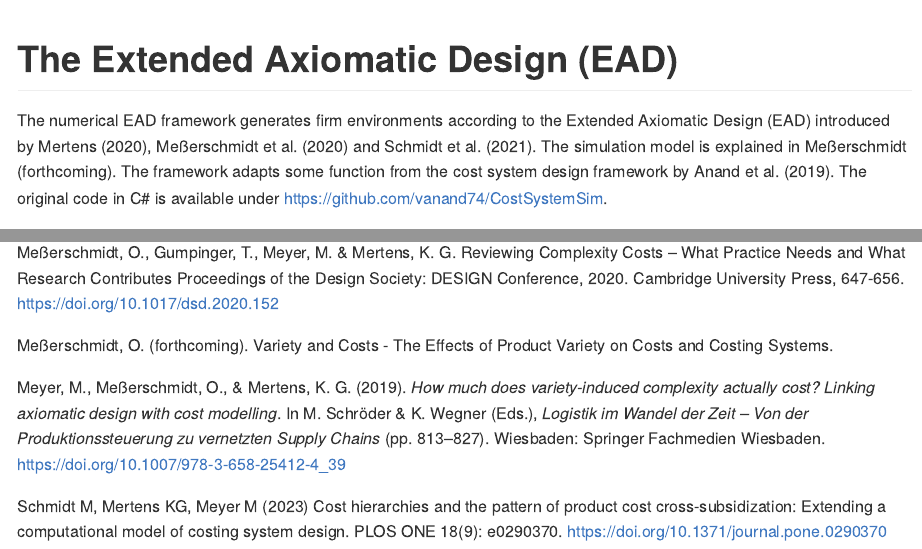
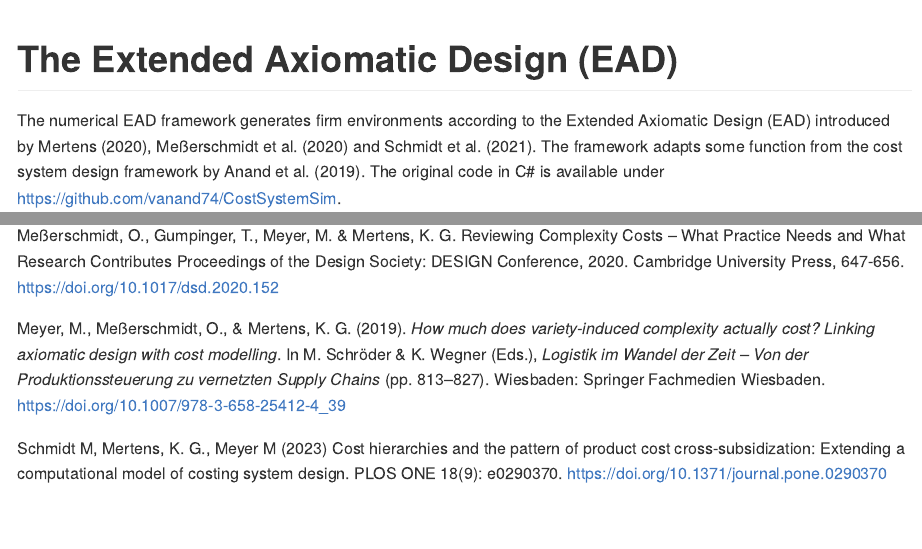
Before and after one commit to olemesser/EAD, an R Markdown document (README.Rmd): the page in a window 1100 px wide, from its top, and a second part further down, joined at a grey line. The pictures show the output file README.md that the author committed with the source, drawn offline in the style of GitHub; long lines of code are wrapped.

Commit message:
updated readme

```diff
--- a/README.Rmd
+++ b/README.Rmd
@@ -19,7 +19,7 @@ knitr::opts_chunk$set(
 
 <!-- badges: end -->
 
-The numerical EAD framework generates firm environments according to the Extended Axiomatic Design (EAD) introduced by Mertens (2020), Meßerschmidt et al. (2020) and Schmidt et al. (2021). The simulation model is explained in Meßerschmidt (forthcoming). The framework adapts some function from the cost system design framework by Anand et al. (2019). The original code in C# is available under <https://github.com/vanand74/CostSystemSim>.
+The numerical EAD framework generates firm environments according to the Extended Axiomatic Design (EAD) introduced by Mertens (2020), Meßerschmidt et al. (2020) and Schmidt et al. (2021). The framework adapts some function from the cost system design framework by Anand et al. (2019). The original code in C# is available under <https://github.com/vanand74/CostSystemSim>.
 
 ## Installation
 
@@ -214,8 +214,6 @@ Mertens, K. G. (2020). *Measure and manage your product costs right -- develop
 
 Meßerschmidt, O., Gumpinger, T., Meyer, M. & Mertens, K. G. Reviewing Complexity Costs -- What Practice Needs and What Research Contributes Proceedings of the Design Society: DESIGN Conference, 2020. Cambridge University Press, 647-656. <https://doi.org/10.1017/dsd.2020.152>
 
-Meßerschmidt, O. (forthcoming). Variety and Costs - The Effects of Product Variety on Costs and Costing Systems.
-
 Meyer, M., Meßerschmidt, O., & Mertens, K. G. (2019). *How much does variety-induced complexity actually cost? Linking axiomatic design with cost modelling*. In M. Schröder & K. Wegner (Eds.), *Logistik im Wandel der Zeit -- Von der Produktionssteuerung zu vernetzten Supply Chains* (pp. 813--827). Wiesbaden: Springer Fachmedien Wiesbaden. <https://doi.org/10.1007/978-3-658-25412-4_39>
 
-Schmidt M, Mertens KG, Meyer M (2023) Cost hierarchies and the pattern of product cost cross-subsidization: Extending a computational model of costing system design. PLOS ONE 18(9): e0290370. <https://doi.org/10.1371/journal.pone.0290370>
+Schmidt M, Mertens, K. G., Meyer M (2023) Cost hierarchies and the pattern of product cost cross-subsidization: Extending a computational model of costing system design. PLOS ONE 18(9): e0290370. <https://doi.org/10.1371/journal.pone.0290370>
```
Also changed, not shown: README.md, 1 other file.
